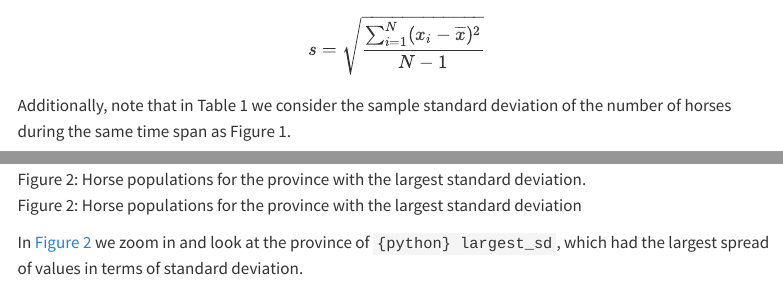
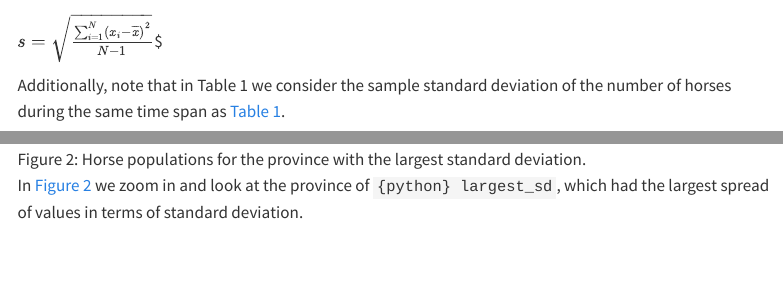
Before and after one commit to Eligoze75/quarto_practice, a Quarto document (reports/qmd_example.qmd): the page in a window 1100 px wide, from 940 px down before the commit and from 970 px down after it, so that both start at the same text, and a second part further down, joined at a grey line. Rendered offline with R 4.5, knitr and Pandoc in place of Quarto, with nearby package versions; some code elsewhere in the file could not run offline; menus at the side of the page are left out.

Commit message:
Added Table formatting

```diff
--- a/reports/qmd_example.qmd
+++ b/reports/qmd_example.qmd
@@ -65,13 +68,11 @@ Markdown(horses_sd_table.to_markdown(index = False))
 
 Note that we define standard deviation (of a sample) as
 
-$$s = \sqrt{\frac{\sum_{i=1}^N (x_i - \overline{x})^2}{N-1} }$$
+$s = \sqrt{\frac{\sum_{i=1}^N (x_i - \overline{x})^2}{N-1} }$$
 
-Additionally, note that in Table 1 we consider the sample standard deviation of the number of horses during the same time span as Figure 1.
+Additionally, note that in Table 1 we consider the sample standard deviation of the number of horses during the same time span as @tbl-horse-sd.
 
 ![Horse populations for the province with the largest standard deviation.](../results/horse_pops_plot_largest_sd.png){#fig-horse-largest width=60%}
-
-Figure 2: Horse populations for the province with the largest standard deviation
 
 In @fig-horse-largest we zoom in and look at the province of `{python} largest_sd`, which had the largest spread of values in terms of standard deviation.
 
```
Also changed, not shown: reports/qmd_example.qmd (3 more changed lines).
